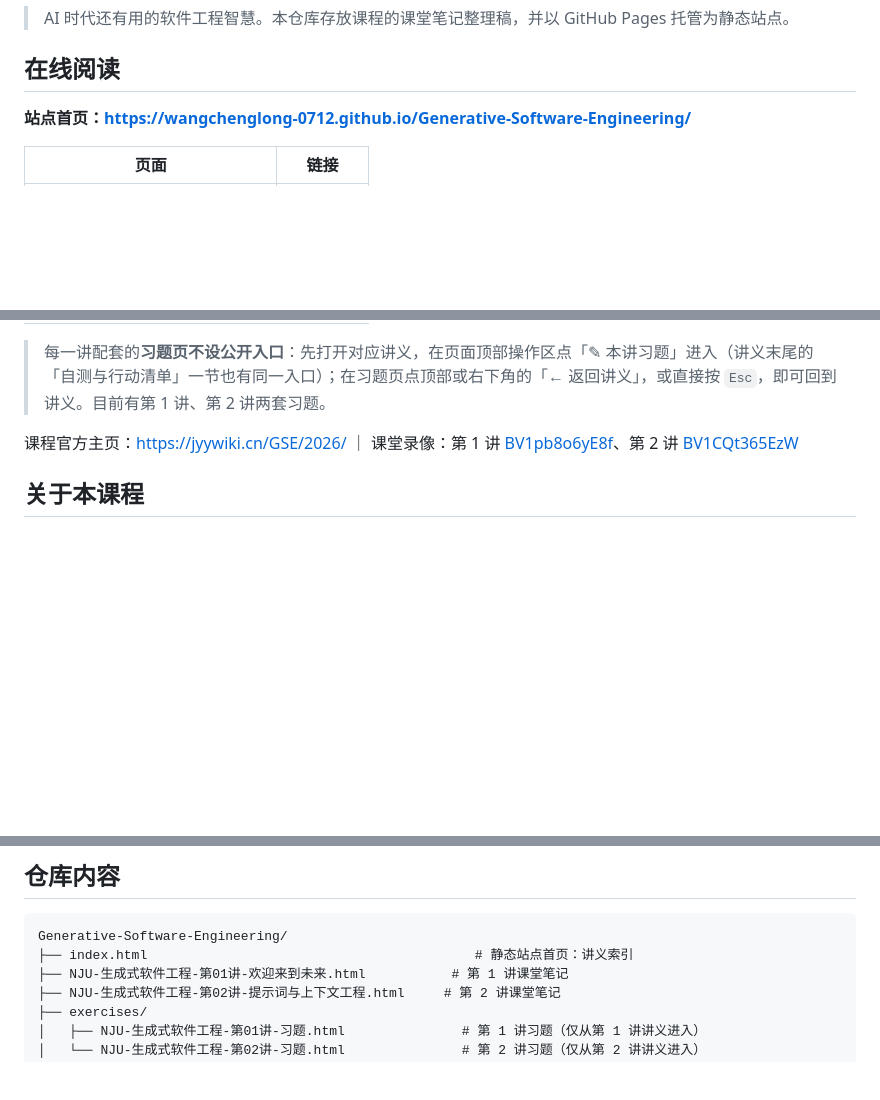
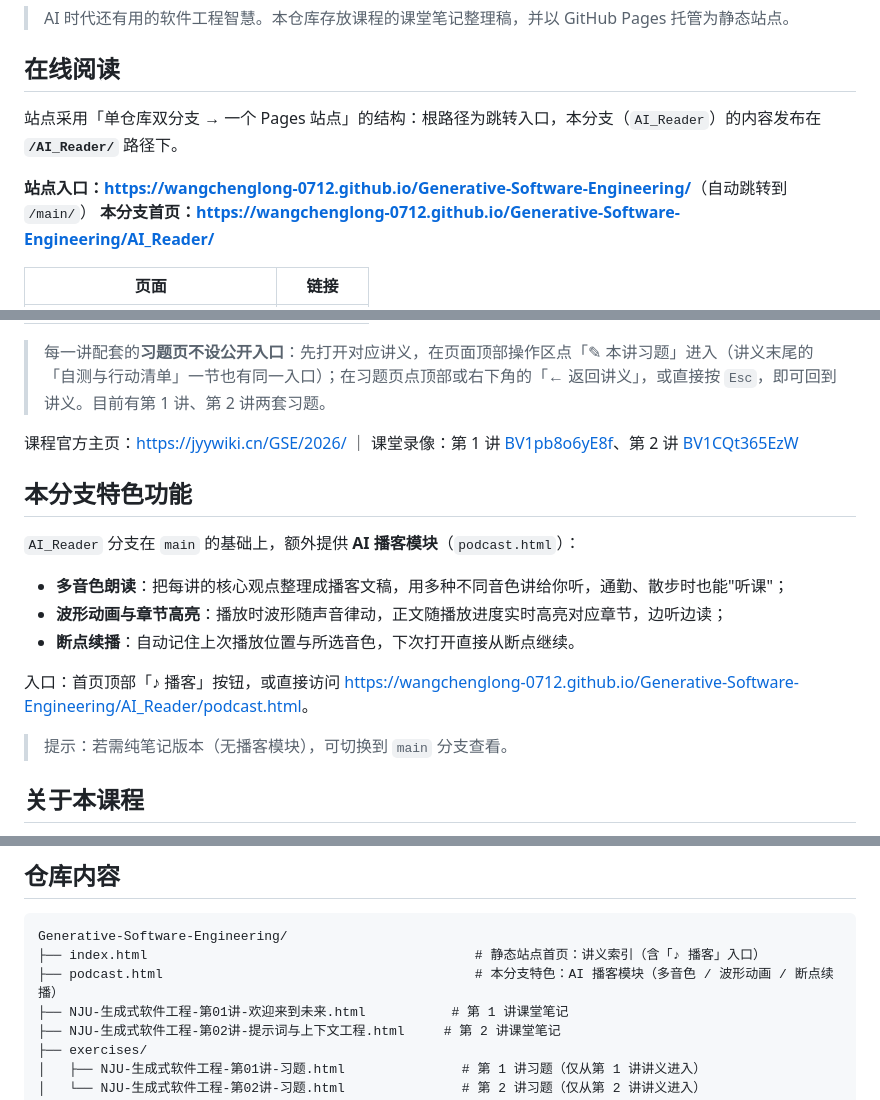
Before and after one commit to Wangchenglong-0712/Generative-Software-Engineering, a Markdown page: README.md, 3 parts joined by grey strips. Rendered like a GitHub page; blank space fills up the shorter version.

Commit message:
README 更新：站点入口改为 /AI_Reader/，补充播客模块特色功能说明

````diff
--- a/README.md
+++ b/README.md
@@ -4,7 +4,10 @@
 
 ## 在线阅读
 
-**站点首页：<https://wangchenglong-0712.github.io/Generative-Software-Engineering/>**
+站点采用「单仓库双分支 → 一个 Pages 站点」的结构：根路径为跳转入口，本分支（`AI_Reader`）的内容发布在 **`/AI_Reader/`** 路径下。
+
+**站点入口：<https://wangchenglong-0712.github.io/Generative-Software-Engineering/>**（自动跳转到 `/main/`）
+**本分支首页：<https://wangchenglong-0712.github.io/Generative-Software-Engineering/AI_Reader/>**
 
 | 页面 | 链接 |
 | --- | --- |
@@ -15,6 +19,18 @@
 > 每一讲配套的**习题页不设公开入口**：先打开对应讲义，在页面顶部操作区点「✎ 本讲习题」进入（讲义末尾的「自测与行动清单」一节也有同一入口）；在习题页点顶部或右下角的「← 返回讲义」，或直接按 `Esc`，即可回到讲义。目前有第 1 讲、第 2 讲两套习题。
 
 课程官方主页：<https://jyywiki.cn/GSE/2026/> ｜ 课堂录像：第 1 讲 [BV1pb8o6yE8f](https://www.bilibili.com/video/BV1pb8o6yE8f)、第 2 讲 [BV1CQt365EzW](https://www.bilibili.com/video/BV1CQt365EzW)
+
+## 本分支特色功能
+
+`AI_Reader` 分支在 `main` 的基础上，额外提供 **AI 播客模块**（`podcast.html`）：
+
+- **多音色朗读**：把每讲的核心观点整理成播客文稿，用多种不同音色讲给你听，通勤、散步时也能"听课"；
+- **波形动画与章节高亮**：播放时波形随声音律动，正文随播放进度实时高亮对应章节，边听边读；
+- **断点续播**：自动记住上次播放位置与所选音色，下次打开直接从断点继续。
+
+入口：首页顶部「♪ 播客」按钮，或直接访问 <https://wangchenglong-0712.github.io/Generative-Software-Engineering/AI_Reader/podcast.html>。
+
+> 提示：若需纯笔记版本（无播客模块），可切换到 `main` 分支查看。
 
 ## 关于本课程
 
@@ -43,7 +59,8 @@
 
 ```
 Generative-Software-Engineering/
-├── index.html                                          # 静态站点首页：讲义索引
+├── index.html                                          # 静态站点首页：讲义索引（含「♪ 播客」入口）
+├── podcast.html                                        # 本分支特色：AI 播客模块（多音色 / 波形动画 / 断点续播）
 ├── NJU-生成式软件工程-第01讲-欢迎来到未来.html           # 第 1 讲课堂笔记
 ├── NJU-生成式软件工程-第02讲-提示词与上下文工程.html     # 第 2 讲课堂笔记
 ├── exercises/
````
Also changed, not shown: other parts of README.md (+6 -4 lines).
